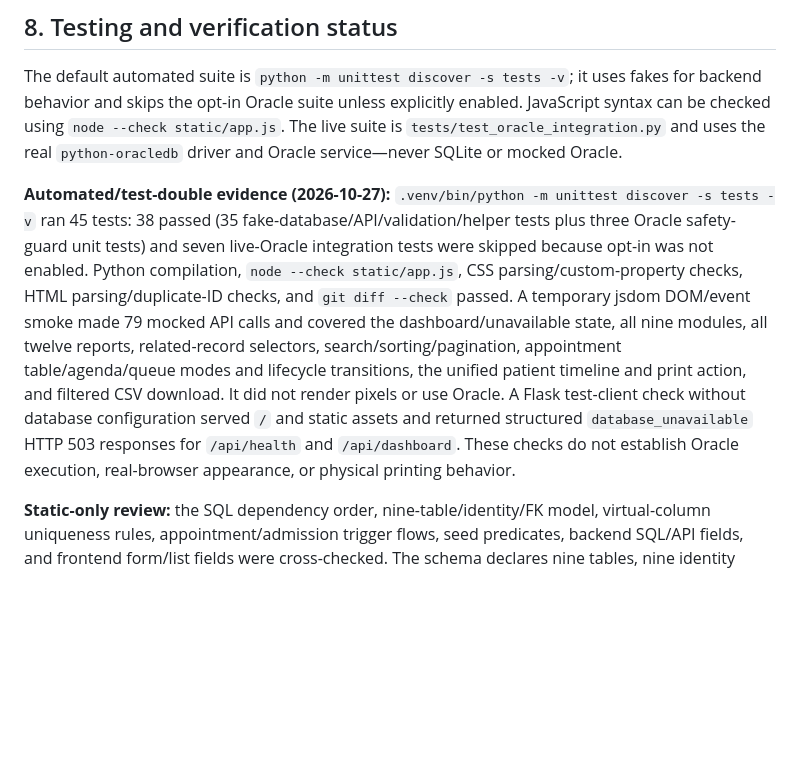
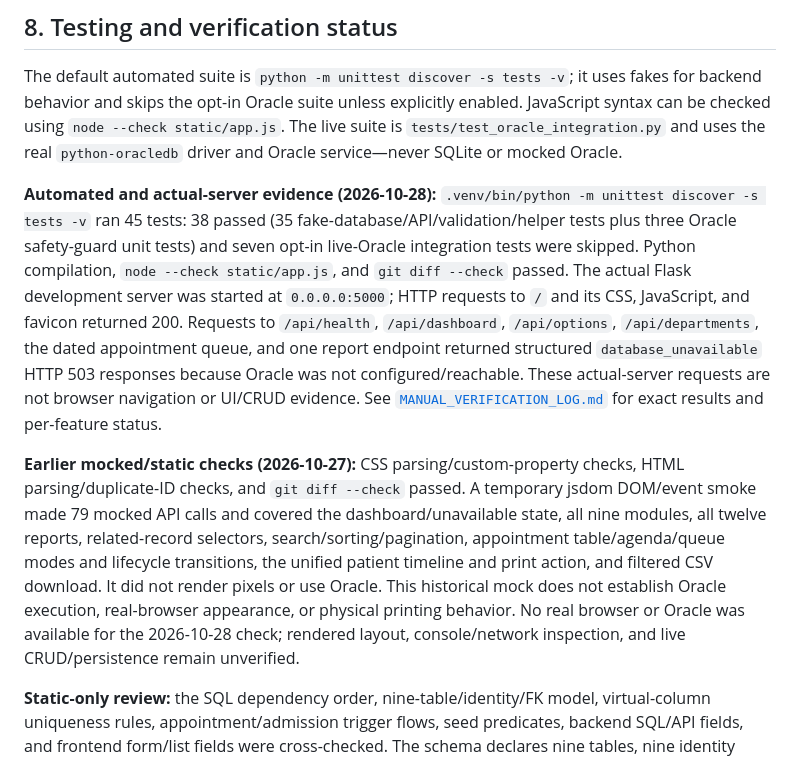
Before and after one commit to lostpilot404/DBMS-Project, a Markdown page: docs/PROJECT_REPORT.md, the part around the change. GitHub-like rendering; blank space fills up the shorter version.

```diff
--- a/docs/PROJECT_REPORT.md
+++ b/docs/PROJECT_REPORT.md
@@ -154,7 +154,9 @@ The browser uses database-populated related-record dropdowns with type-to-filter
 
 The default automated suite is `python -m unittest discover -s tests -v`; it uses fakes for backend behavior and skips the opt-in Oracle suite unless explicitly enabled. JavaScript syntax can be checked using `node --check static/app.js`. The live suite is `tests/test_oracle_integration.py` and uses the real `python-oracledb` driver and Oracle service—never SQLite or mocked Oracle.
 
-**Automated/test-double evidence (2026-10-27):** `.venv/bin/python -m unittest discover -s tests -v` ran 45 tests: 38 passed (35 fake-database/API/validation/helper tests plus three Oracle safety-guard unit tests) and seven live-Oracle integration tests were skipped because opt-in was not enabled. Python compilation, `node --check static/app.js`, CSS parsing/custom-property checks, HTML parsing/duplicate-ID checks, and `git diff --check` passed. A temporary jsdom DOM/event smoke made 79 mocked API calls and covered the dashboard/unavailable state, all nine modules, all twelve reports, related-record selectors, search/sorting/pagination, appointment table/agenda/queue modes and lifecycle transitions, the unified patient timeline and print action, and filtered CSV download. It did not render pixels or use Oracle. A Flask test-client check without database configuration served `/` and static assets and returned structured `database_unavailable` HTTP 503 responses for `/api/health` and `/api/dashboard`. These checks do not establish Oracle execution, real-browser appearance, or physical printing behavior.
+**Automated and actual-server evidence (2026-10-28):** `.venv/bin/python -m unittest discover -s tests -v` ran 45 tests: 38 passed (35 fake-database/API/validation/helper tests plus three Oracle safety-guard unit tests) and seven opt-in live-Oracle integration tests were skipped. Python compilation, `node --check static/app.js`, and `git diff --check` passed. The actual Flask development server was started at `0.0.0.0:5000`; HTTP requests to `/` and its CSS, JavaScript, and favicon returned 200. Requests to `/api/health`, `/api/dashboard`, `/api/options`, `/api/departments`, the dated appointment queue, and one report endpoint returned structured `database_unavailable` HTTP 503 responses because Oracle was not configured/reachable. These actual-server requests are not browser navigation or UI/CRUD evidence. See [`MANUAL_VERIFICATION_LOG.md`](MANUAL_VERIFICATION_LOG.md) for exact results and per-feature status.
+
+**Earlier mocked/static checks (2026-10-27):** CSS parsing/custom-property checks, HTML parsing/duplicate-ID checks, and `git diff --check` passed. A temporary jsdom DOM/event smoke made 79 mocked API calls and covered the dashboard/unavailable state, all nine modules, all twelve reports, related-record selectors, search/sorting/pagination, appointment table/agenda/queue modes and lifecycle transitions, the unified patient timeline and print action, and filtered CSV download. It did not render pixels or use Oracle. This historical mock does not establish Oracle execution, real-browser appearance, or physical printing behavior. No real browser or Oracle was available for the 2026-10-28 check; rendered layout, console/network inspection, and live CRUD/persistence remain unverified.
 
 **Static-only review:** the SQL dependency order, nine-table/identity/FK model, virtual-column uniqueness rules, appointment/admission trigger flows, seed predicates, backend SQL/API fields, and frontend form/list fields were cross-checked. The schema declares nine tables, nine identity columns, nine foreign keys, one appointment-state trigger, and three admission triggers. The repeat-safe appointment seeds guard active doctor slots and avoid reusing a patient's existing slot; the completed/cancelled examples update only rows they have just inserted. `Patient.blood_group` is nullable but constrained to the eight standard groups. Bill `total_amount` is `NUMBER(11,2)` to accommodate three individual `NUMBER(10,2)` charges at their maximum values. This was a source review only; it does not establish that Oracle accepted the DDL or that the SQL behaves as intended at runtime.
 
```
Also changed, not shown: README.md (+6 -3 lines), docs/MANUAL_VERIFICATION_LOG.md (added, +86 -0 lines).
